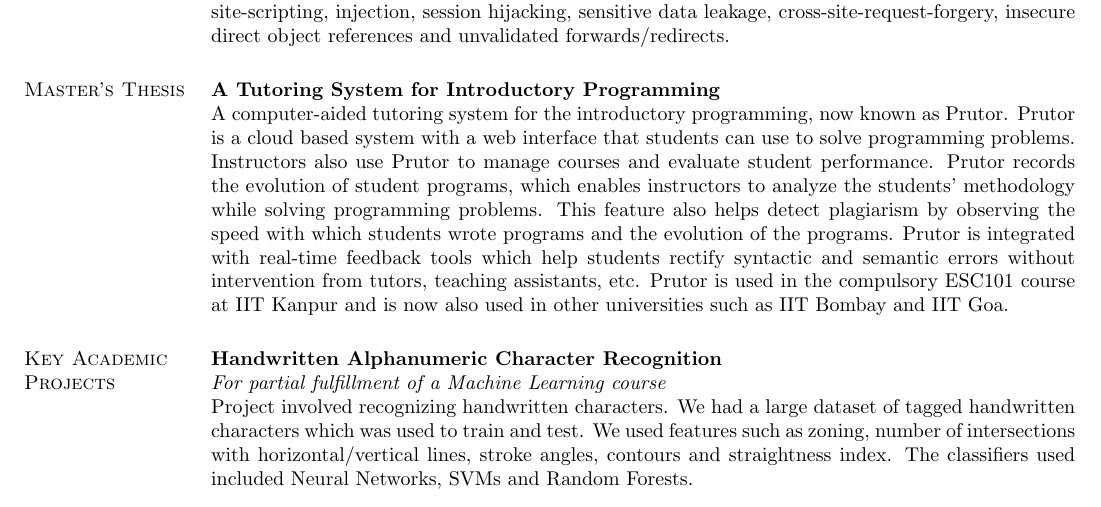
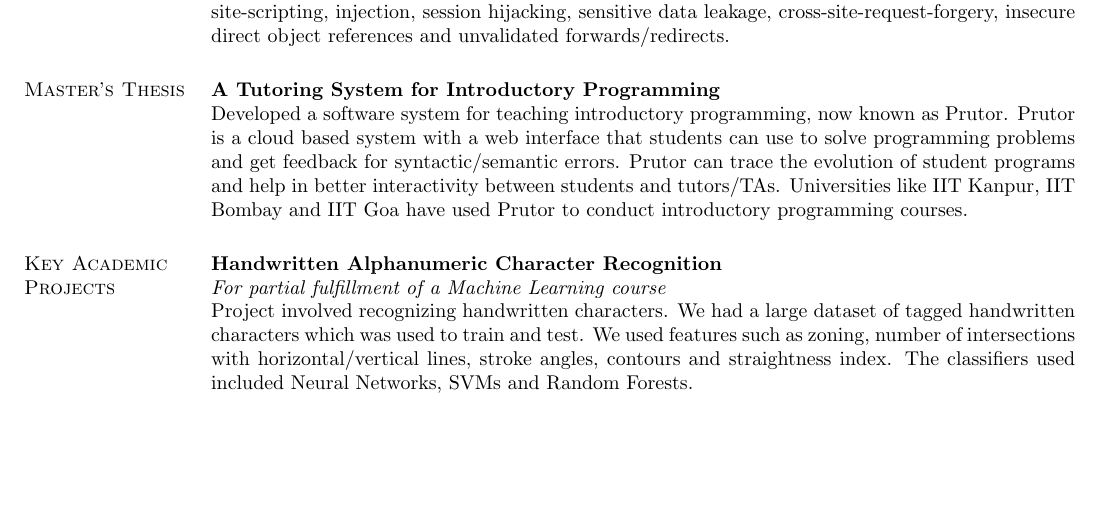
Before and after one commit to dasrajdeep/resume, a LaTeX CV (cv.tex): part of page 2 of 3 before the commit and part of page 2 of 2 after it, cut so that both start at the same text, the shorter picture padded with empty space. Compiled offline with pdfLaTeX.

Commit message:
updated master's thesis.

```diff
--- a/cv.tex
+++ b/cv.tex
@@ -85,7 +85,7 @@ Primary responsibility involved assessing web applications for security vulnerab
 
 \section{\sc Master's Thesis}
 {\bf A Tutoring System for Introductory Programming} \\
-A computer-aided tutoring system for the introductory programming, now known as Prutor. Prutor is a cloud based system with a web interface that students can use to solve programming problems. Instructors also use Prutor to manage courses and evaluate student performance. Prutor records the evolution of student programs, which enables instructors to analyze the students’ methodology while solving programming problems. This feature also helps detect plagiarism by observing the speed with which students wrote programs and the evolution of the programs. Prutor is integrated with real-time feedback tools which help students rectify syntactic and semantic errors without intervention from tutors, teaching assistants, etc. Prutor is used in the compulsory ESC101 course at IIT Kanpur and is now also used in other universities such as IIT Bombay and IIT Goa.
+Developed a software system for teaching introductory programming, now known as Prutor. Prutor is a cloud based system with a web interface that students can use to solve programming problems and get feedback for syntactic/semantic errors. Prutor can trace the evolution of student programs and help in better interactivity between students and tutors/TAs. Universities like IIT Kanpur, IIT Bombay and IIT Goa have used Prutor to conduct introductory programming courses.
 
 \section{\sc Key Academic Projects}
 
```
Also changed, not shown: 2 other files.
